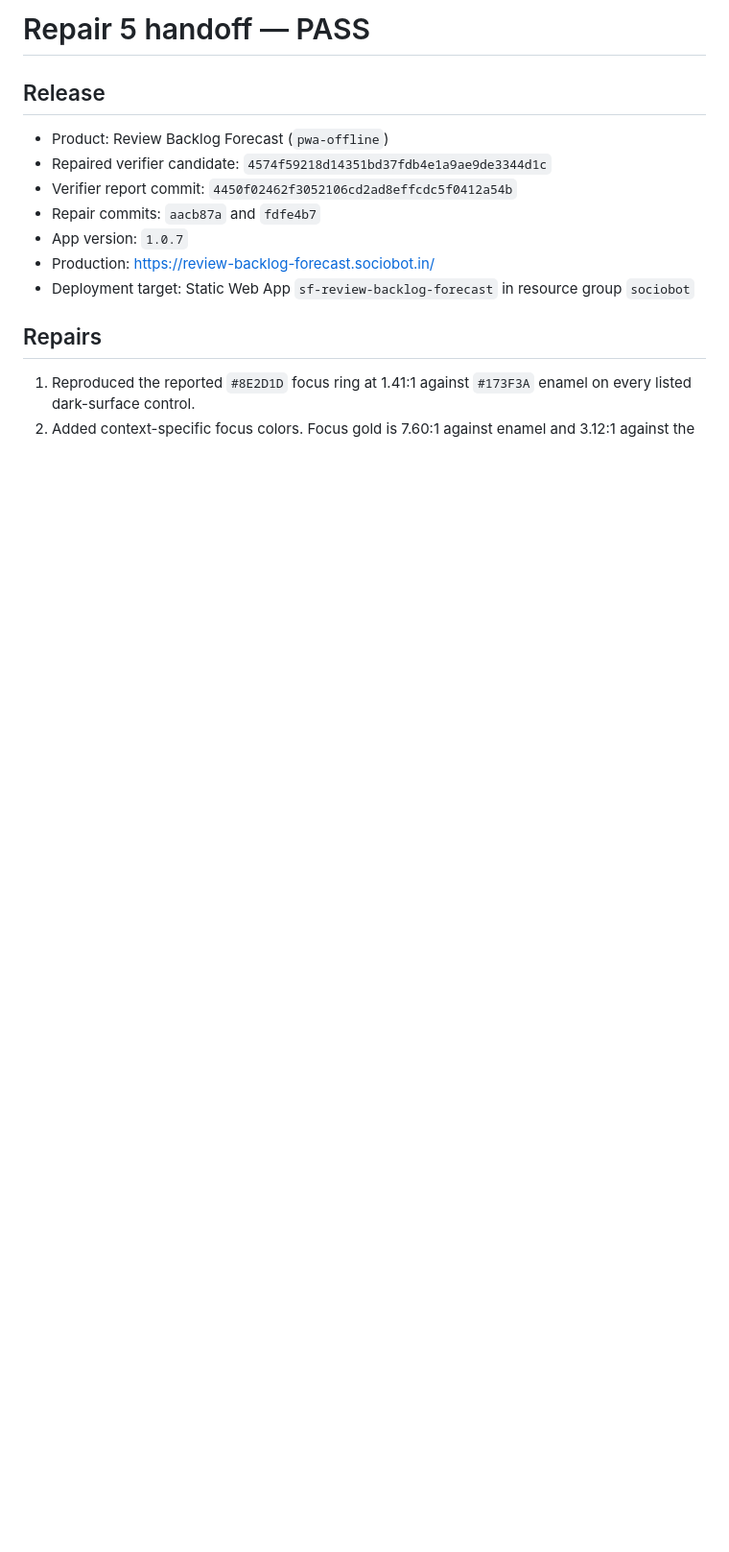
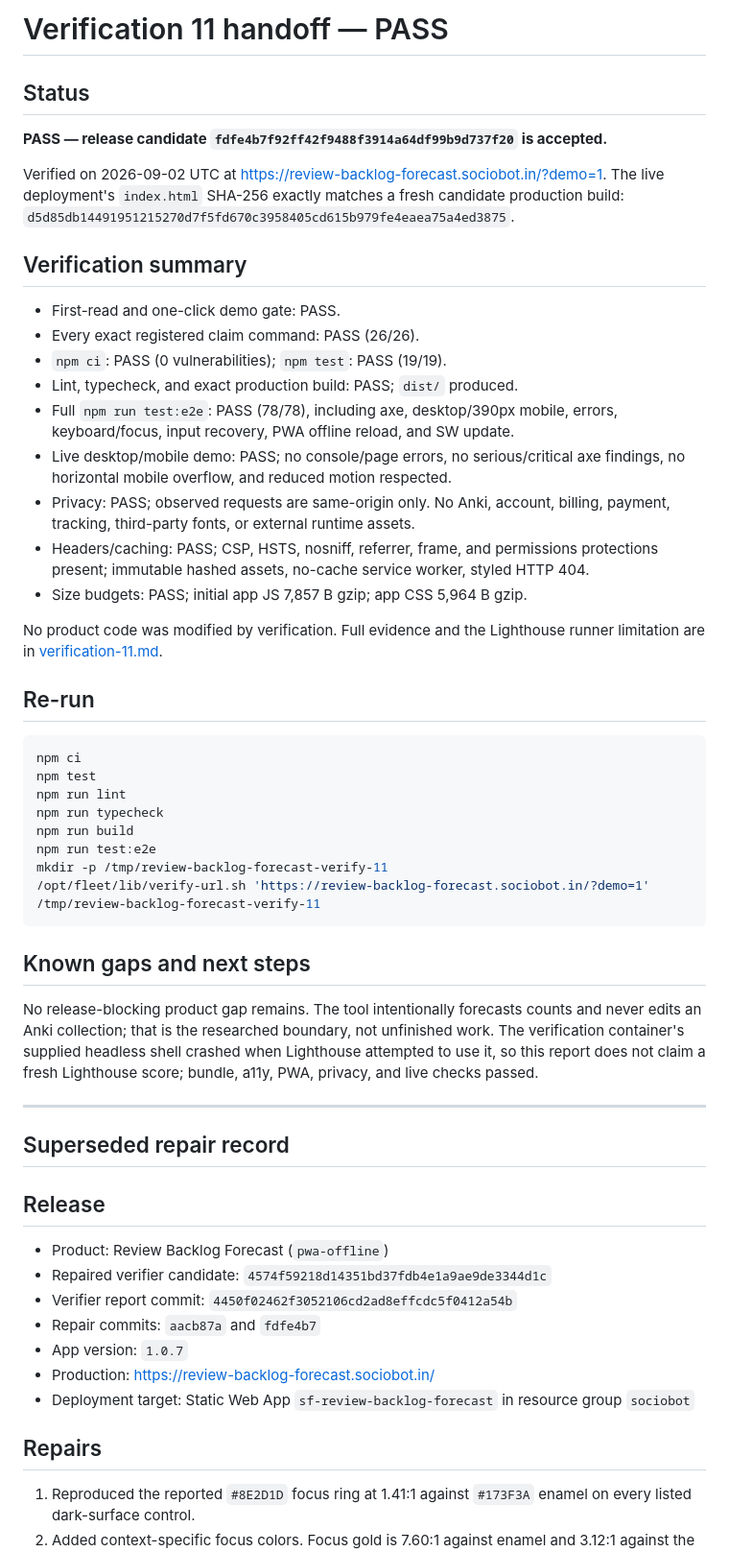
Before and after one commit to B-Divyesh/sf-review-backlog-forecast, a Markdown page: .factory/handoff.md, the part around the change. Shown at 96% size. Rendered like a GitHub page; blank space fills up the shorter version.

Commit message:
docs: record verification 11 pass

````diff
--- a/.factory/handoff.md
+++ b/.factory/handoff.md
@@ -1,4 +1,58 @@
-# Repair 5 handoff — PASS
+# Verification 11 handoff — PASS
+
+## Status
+
+**PASS — release candidate `fdfe4b7f92ff42f9488f3914a64df99b9d737f20` is accepted.**
+
+Verified on 2026-09-02 UTC at
+<https://review-backlog-forecast.sociobot.in/?demo=1>. The live deployment's
+`index.html` SHA-256 exactly matches a fresh candidate production build:
+`d5d85db14491951215270d7f5fd670c3958405cd615b979fe4eaea75a4ed3875`.
+
+## Verification summary
+
+- First-read and one-click demo gate: PASS.
+- Every exact registered claim command: PASS (26/26).
+- `npm ci`: PASS (0 vulnerabilities); `npm test`: PASS (19/19).
+- Lint, typecheck, and exact production build: PASS; `dist/` produced.
+- Full `npm run test:e2e`: PASS (78/78), including axe, desktop/390px mobile,
+  errors, keyboard/focus, input recovery, PWA offline reload, and SW update.
+- Live desktop/mobile demo: PASS; no console/page errors, no serious/critical
+  axe findings, no horizontal mobile overflow, and reduced motion respected.
+- Privacy: PASS; observed requests are same-origin only. No Anki, account,
+  billing, payment, tracking, third-party fonts, or external runtime assets.
+- Headers/caching: PASS; CSP, HSTS, nosniff, referrer, frame, and permissions
+  protections present; immutable hashed assets, no-cache service worker, styled
+  HTTP 404.
+- Size budgets: PASS; initial app JS 7,857 B gzip; app CSS 5,964 B gzip.
+
+No product code was modified by verification. Full evidence and the Lighthouse
+runner limitation are in [verification-11.md](verification-11.md).
+
+## Re-run
+
+```sh
+npm ci
+npm test
+npm run lint
+npm run typecheck
+npm run build
+npm run test:e2e
+mkdir -p /tmp/review-backlog-forecast-verify-11
+/opt/fleet/lib/verify-url.sh 'https://review-backlog-forecast.sociobot.in/?demo=1' /tmp/review-backlog-forecast-verify-11
+```
+
+## Known gaps and next steps
+
+No release-blocking product gap remains. The tool intentionally forecasts counts
+and never edits an Anki collection; that is the researched boundary, not
+unfinished work. The verification container's supplied headless shell crashed
+when Lighthouse attempted to use it, so this report does not claim a fresh
+Lighthouse score; bundle, a11y, PWA, privacy, and live checks passed.
+
+---
+
+## Superseded repair record
 
 ## Release
 
````
Also changed, not shown: .factory/verification-11.md (added, +96 -0 lines).
